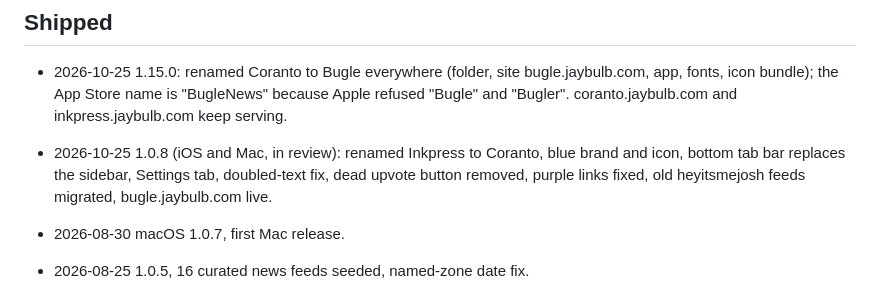
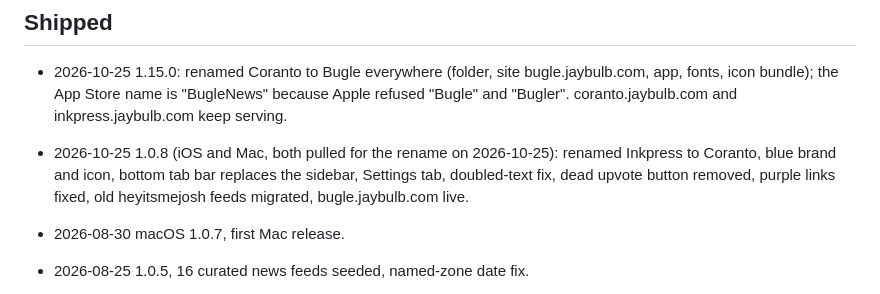
Before and after one commit to nulljosh/bugle, a Markdown page: roadmap.md, the part around the change. Rendered like a GitHub page.

```diff
--- a/roadmap.md
+++ b/roadmap.md
@@ -105,7 +105,7 @@ Bugle stays a reader and also becomes a Ghost-style writing client.
 
 - 2026-10-25 1.15.0: renamed Coranto to Bugle everywhere (folder, site bugle.jaybulb.com, app, fonts, icon bundle); the App Store name is "BugleNews" because Apple refused "Bugle" and "Bugler". coranto.jaybulb.com and inkpress.jaybulb.com keep serving.
 
-- 2026-10-25 1.0.8 (iOS and Mac, in review): renamed Inkpress to Coranto, blue brand and icon, bottom tab bar replaces the sidebar, Settings tab, doubled-text fix, dead upvote button removed, purple links fixed, old heyitsmejosh feeds migrated, bugle.jaybulb.com live.
+- 2026-10-25 1.0.8 (iOS and Mac, both pulled for the rename on 2026-10-25): renamed Inkpress to Coranto, blue brand and icon, bottom tab bar replaces the sidebar, Settings tab, doubled-text fix, dead upvote button removed, purple links fixed, old heyitsmejosh feeds migrated, bugle.jaybulb.com live.
 - 2026-08-30 macOS 1.0.7, first Mac release.
 - 2026-08-25 1.0.5, 16 curated news feeds seeded, named-zone date fix.
 - 2026-08-10 1.0.3, new icon, loading indicator.
```
Also changed, not shown: CLAUDE.md (+5 -2 lines), docs/LOOP-HANDOFF.md (added, +36 -0 lines).
